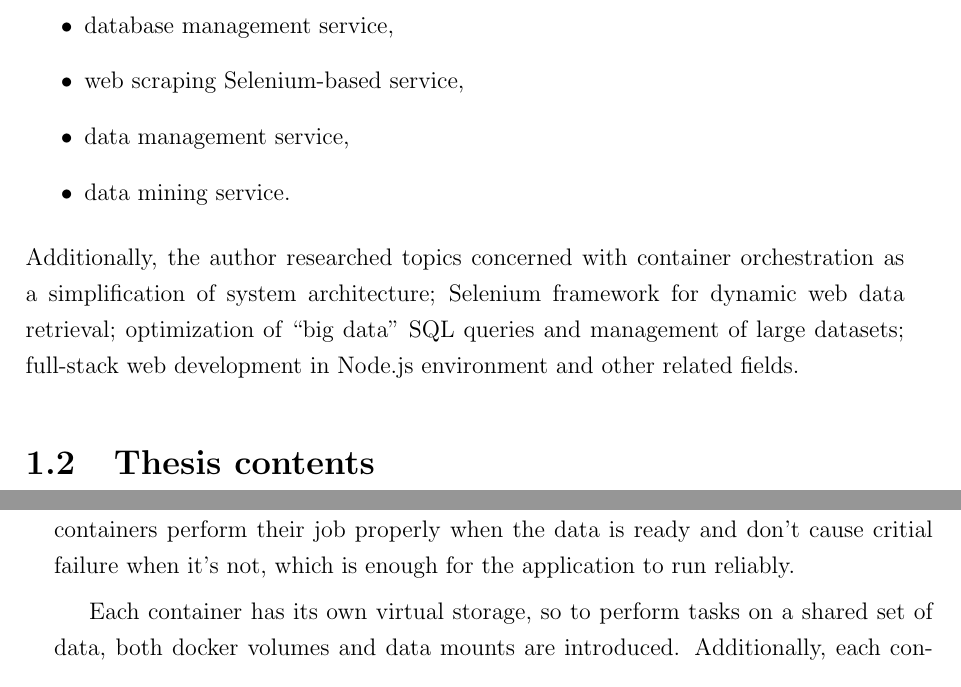
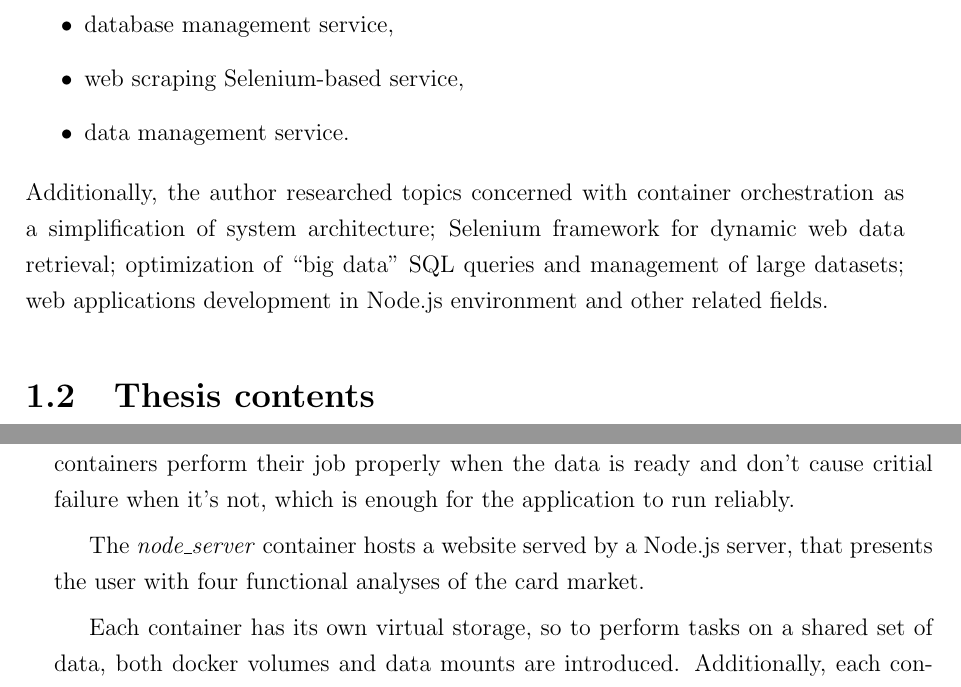
Before and after one commit to rol-x/engineering-thesis, a LaTeX thesis (thesis.tex, which reads chapters/intro.tex, chapters/specification.tex): two parts of pages 8 and 23 of 45, joined at a grey line, cut so that both start at the same text. Compiled offline with pdfLaTeX.

Commit message:
Minor edits

```diff
--- a/chapters/intro.tex
+++ b/chapters/intro.tex
@@ -22,10 +22,9 @@ In totality, the following parts were implemented:
     \item flag management service,
     \item database management service,
     \item web scraping Selenium-based service,
-    \item data management service,
-    \item data mining service.
+    \item data management service.
 \end{itemize}
-Additionally, the author researched topics concerned with container orchestration as a simplification of system architecture; Selenium framework for dynamic web data retrieval; optimization of ``big data'' SQL queries and management of large datasets; full-stack web development in Node.js environment and other related fields.
+Additionally, the author researched topics concerned with container orchestration as a simplification of system architecture; Selenium framework for dynamic web data retrieval; optimization of ``big data'' SQL queries and management of large datasets; web applications development in Node.js environment and other related fields.
 
 
 \section{Thesis contents}
--- a/chapters/specification.tex
+++ b/chapters/specification.tex
@@ -131,4 +133,6 @@ The \textit{data\_gathering} subsystem automatically scrapes and collects the we
 
 The \textit{data\_miner} and \textit{node\_server} containers are dependent only on the database, however here boot order and system state are not as important; these asynchonous containers perform their job properly when the data is ready and don't cause critial failure when it's not, which is enough for the application to run reliably.
 
+The \textit{node\_server} container hosts a website served by a Node.js server, that presents the user with four functional analyses of the card market.
+
 Each container has its own virtual storage, so to perform tasks on a shared set of data, both docker volumes and data mounts are introduced. Additionally, each container exposes one port internally to a port on the host, inside a network encompassing the whole solution.
```
Also changed, not shown: chapters/architecture.tex (+2 -2 lines), chapters/basis.tex (+1 -1 lines), thesis.tex (+0 -1 lines), thesis.pdf, chapters/specification.tex (2 more changed lines).
